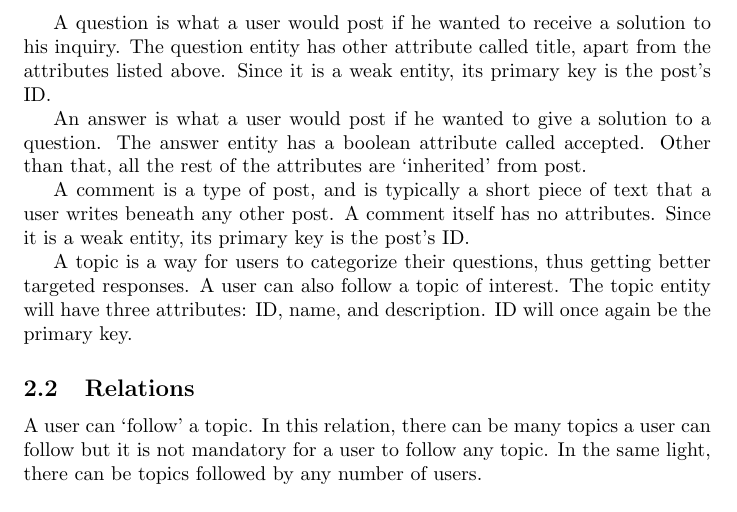
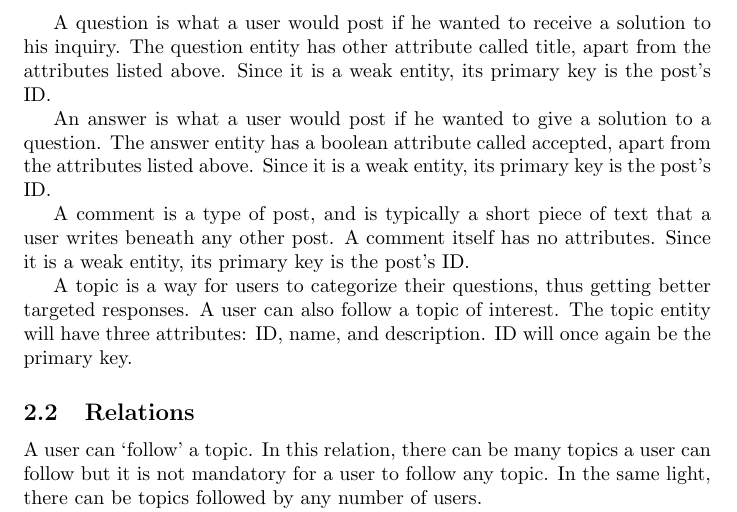
Before and after one commit to abrahammurciano/ask-us, a LaTeX document (latex/first-stage/first-stage.tex, which reads latex/first-stage/2.erd.tex): part of page 2 of 5, cut so that both start at the same text. Compiled offline with pdfLaTeX.

Commit message:
more rewording

```diff
--- a/latex/first-stage/2.erd.tex
+++ b/latex/first-stage/2.erd.tex
@@ -10,7 +10,7 @@ Questions, answers, and comments will all have the following attributes, aside f
 
 A question is what a user would post if he wanted to receive a solution to his inquiry. The question entity has other attribute called title, apart from the attributes listed above. Since it is a weak entity, its primary key is the post's ID.
 
-An answer is what a user would post if he wanted to give a solution to a question. The answer entity has a boolean attribute called accepted. Other than that, all the rest of the attributes are `inherited' from post.
+An answer is what a user would post if he wanted to give a solution to a question. The answer entity has a boolean attribute called accepted, apart from the attributes listed above. Since it is a weak entity, its primary key is the post's ID.
 
 A comment is a type of post, and is typically a short piece of text that a user writes beneath any other post. A comment itself has no attributes. Since it is a weak entity, its primary key is the post's ID.
 
```
